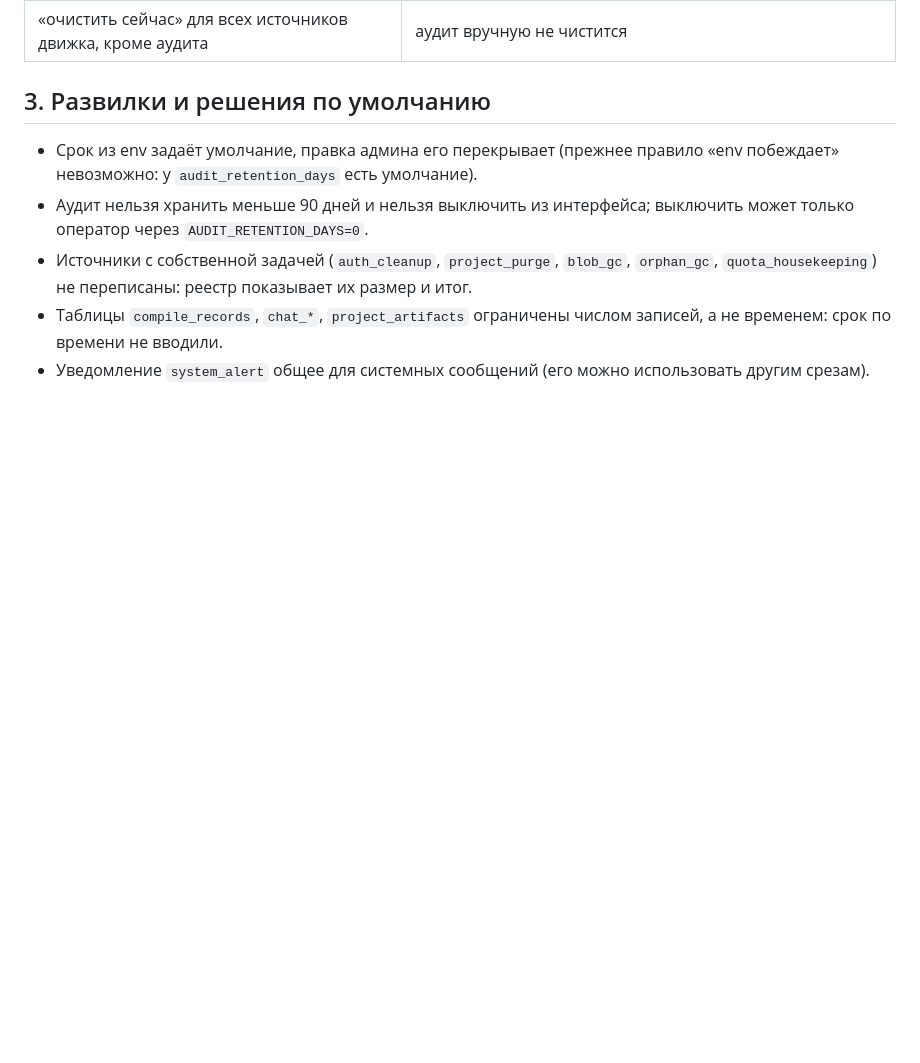
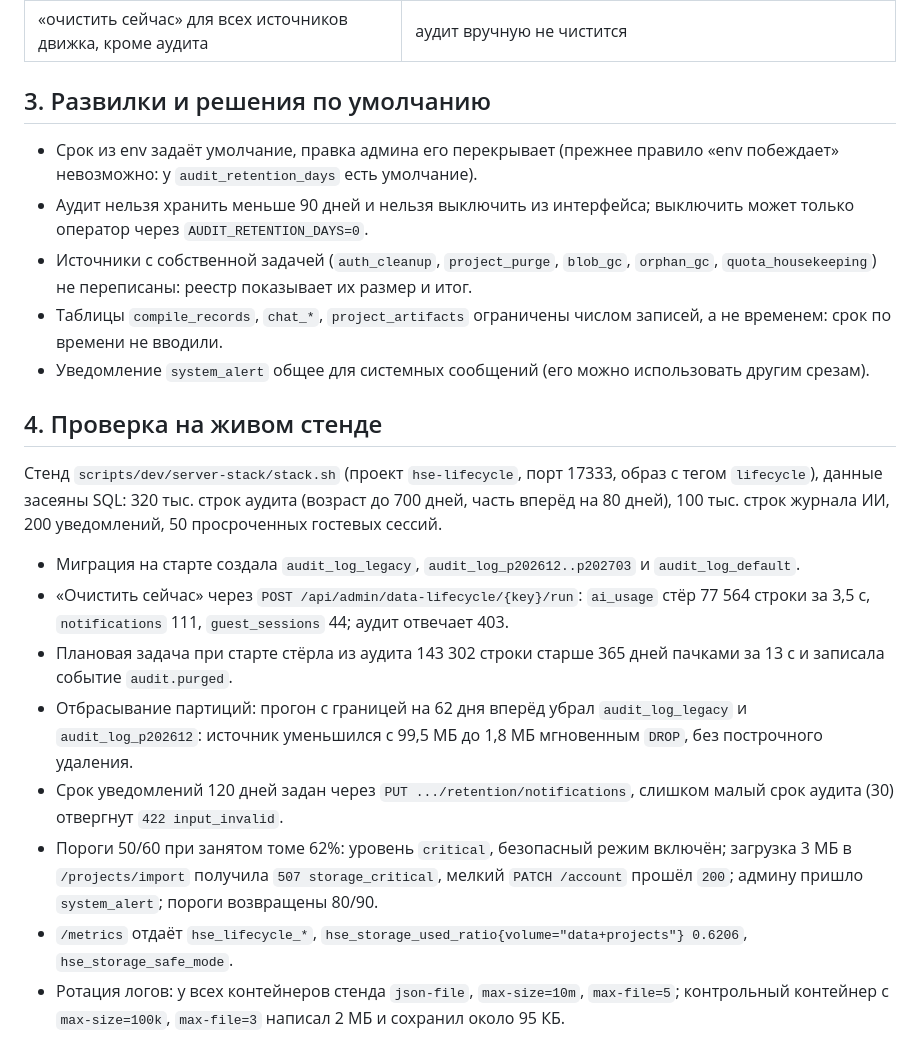
Before and after one commit to AlexeyShalaev/hse-doc-studio, a Markdown page: docs/design/data-lifecycle.md, the part around the change. GitHub-like rendering; blank space fills up the shorter version.

Commit message:
docs(lifecycle): факты живого прогона на стенде

```diff
--- a/docs/design/data-lifecycle.md
+++ b/docs/design/data-lifecycle.md
@@ -83,3 +83,16 @@
 - Источники с собственной задачей (`auth_cleanup`, `project_purge`, `blob_gc`, `orphan_gc`, `quota_housekeeping`) не переписаны: реестр показывает их размер и итог.
 - Таблицы `compile_records`, `chat_*`, `project_artifacts` ограничены числом записей, а не временем: срок по времени не вводили.
 - Уведомление `system_alert` общее для системных сообщений (его можно использовать другим срезам).
+
+## 4. Проверка на живом стенде
+
+Стенд `scripts/dev/server-stack/stack.sh` (проект `hse-lifecycle`, порт 17333, образ с тегом `lifecycle`), данные засеяны SQL: 320 тыс. строк аудита (возраст до 700 дней, часть вперёд на 80 дней), 100 тыс. строк журнала ИИ, 200 уведомлений, 50 просроченных гостевых сессий.
+
+- Миграция на старте создала `audit_log_legacy`, `audit_log_p202612..p202703` и `audit_log_default`.
+- «Очистить сейчас» через `POST /api/admin/data-lifecycle/{key}/run`: `ai_usage` стёр 77 564 строки за 3,5 с, `notifications` 111, `guest_sessions` 44; аудит отвечает 403.
+- Плановая задача при старте стёрла из аудита 143 302 строки старше 365 дней пачками за 13 с и записала событие `audit.purged`.
+- Отбрасывание партиций: прогон с границей на 62 дня вперёд убрал `audit_log_legacy` и `audit_log_p202612`: источник уменьшился с 99,5 МБ до 1,8 МБ мгновенным `DROP`, без построчного удаления.
+- Срок уведомлений 120 дней задан через `PUT .../retention/notifications`, слишком малый срок аудита (30) отвергнут `422 input_invalid`.
+- Пороги 50/60 при занятом томе 62%: уровень `critical`, безопасный режим включён; загрузка 3 МБ в `/projects/import` получила `507 storage_critical`, мелкий `PATCH /account` прошёл `200`; админу пришло `system_alert`; пороги возвращены 80/90.
+- `/metrics` отдаёт `hse_lifecycle_*`, `hse_storage_used_ratio{volume="data+projects"} 0.6206`, `hse_storage_safe_mode`.
+- Ротация логов: у всех контейнеров стенда `json-file`, `max-size=10m`, `max-file=5`; контрольный контейнер с `max-size=100k`, `max-file=3` написал 2 МБ и сохранил около 95 КБ.
```
